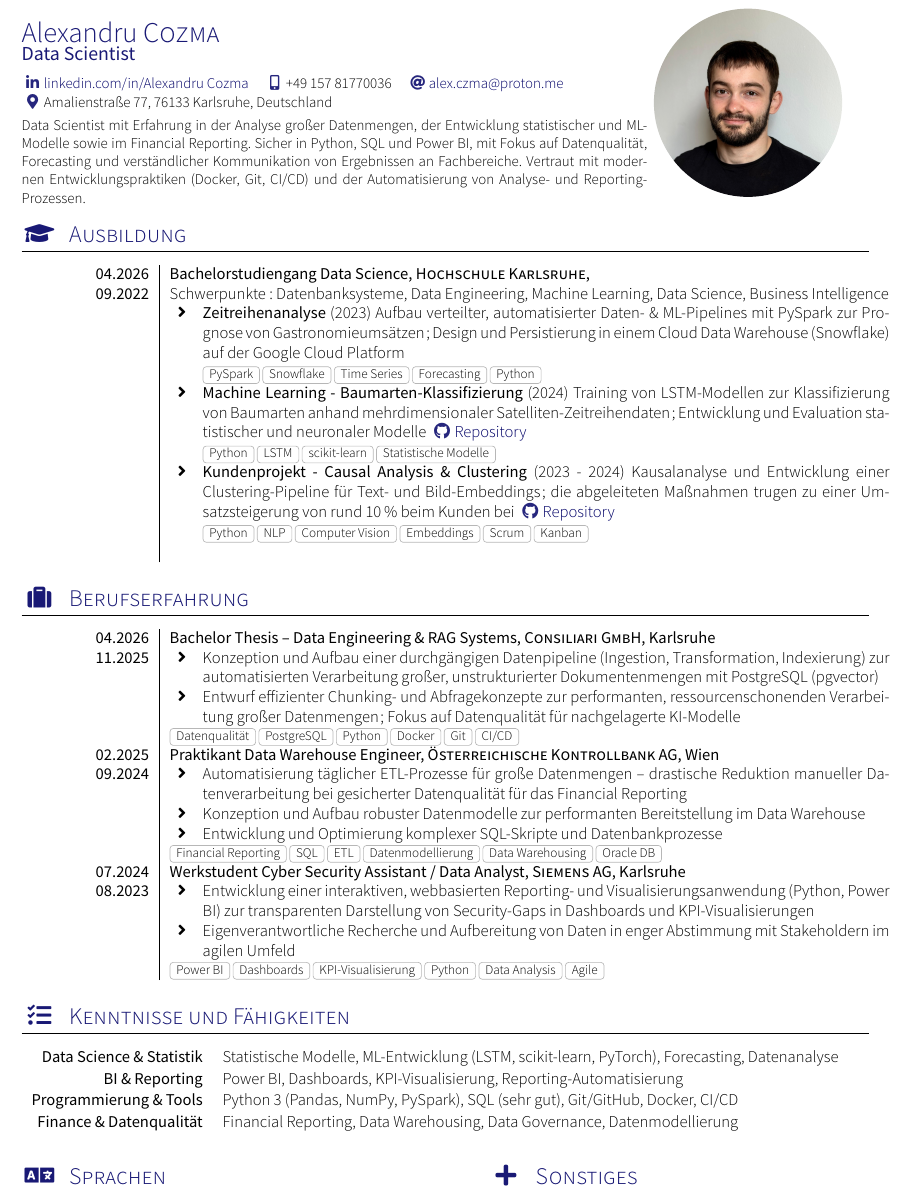
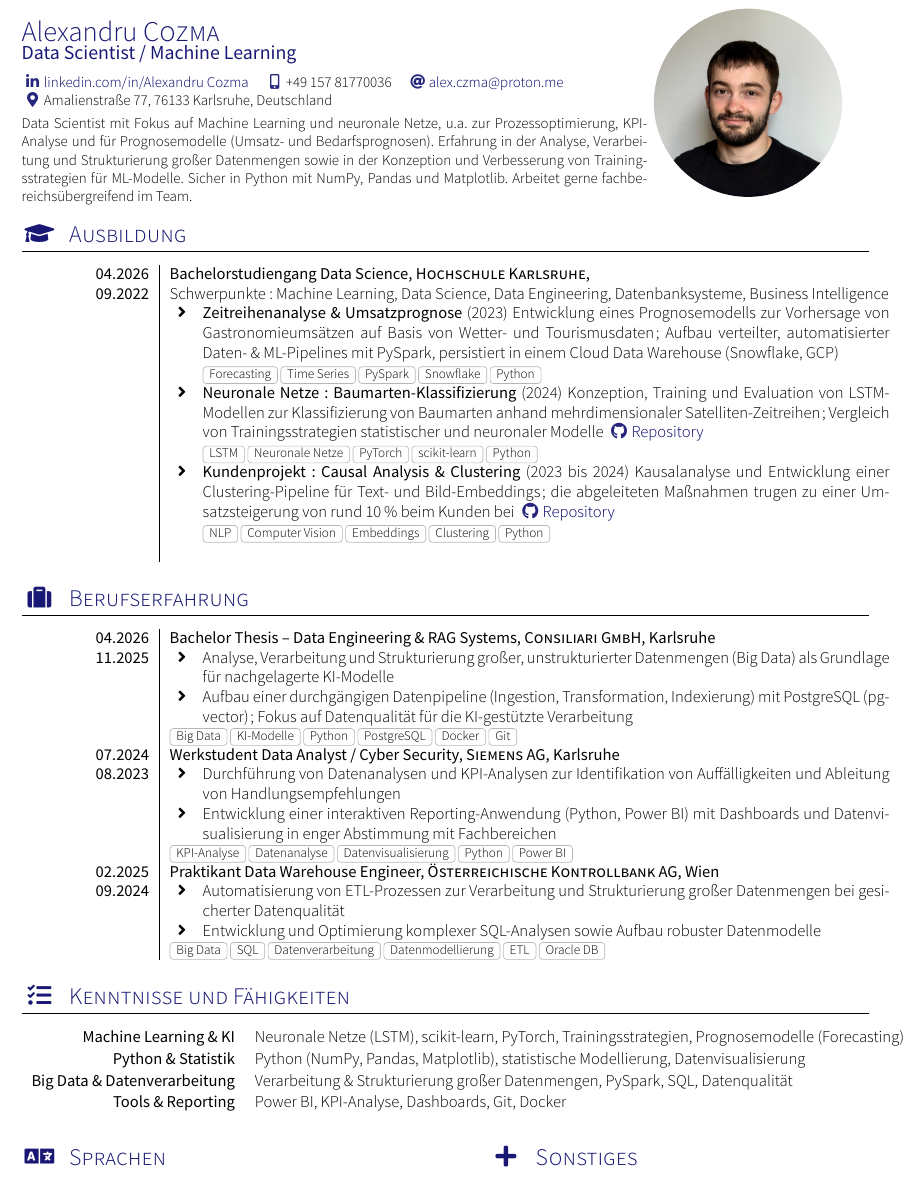
Before and after one commit to alex-c001/Data-Science, a LaTeX CV (cv.tex, which reads section_bildung.tex, section_experience_short.tex, section_skills.tex): part of the page, cut so that both start at the same text. Compiled offline with XeLaTeX; a missing font is replaced by an installed copy or a similar font; a LaTeX package or settings file that is missing is left out.

Commit message:
ml expert

```diff
--- a/cv.tex
+++ b/cv.tex
@@ -1,7 +1,8 @@
 \documentclass[localFont,alternative,10pt,compact]{yaac-another-awesome-cv}
+\geometry{bottom=0.8cm}
 \name{Alexandru}{Cozma}
-\tagline{Data Scientist}
-\personaldescription{Data Scientist mit Erfahrung in der Analyse großer Datenmengen, der Entwicklung statistischer und ML-Modelle sowie im Financial Reporting. Sicher in Python, SQL und Power BI, mit Fokus auf Datenqualität, Forecasting und verständlicher Kommunikation von Ergebnissen an Fachbereiche. Vertraut mit modernen Entwicklungspraktiken (Docker, Git, CI/CD) und der Automatisierung von Analyse- und Reporting-Prozessen.}
+\tagline{Data Scientist / Machine Learning}
+\personaldescription{Data Scientist mit Fokus auf Machine Learning und neuronale Netze, u.a. zur Prozessoptimierung, KPI-Analyse und für Prognosemodelle (Umsatz- und Bedarfsprognosen). Erfahrung in der Analyse, Verarbeitung und Strukturierung großer Datenmengen sowie in der Konzeption und Verbesserung von Trainingsstrategien für ML-Modelle. Sicher in Python mit NumPy, Pandas und Matplotlib. Arbeitet gerne fachbereichsübergreifend im Team.}
 \photo{4cm}{foto.jpeg}
 \socialinfo{
 	\linkedin{Alexandru Cozma}
--- a/section_bildung.tex
+++ b/section_bildung.tex
@@ -3,21 +3,21 @@
 \begin{experiences}
   \experience
     {04.2026}   {Bachelorstudiengang Data Science}{Hochschule Karlsruhe}{}
-    {09.2022}   {Schwerpunkte: Datenbanksysteme, Data Engineering, Machine Learning, Data Science, Business Intelligence
+    {09.2022}   {Schwerpunkte: Machine Learning, Data Science, Data Engineering, Datenbanksysteme, Business Intelligence
                   \begin{itemize}
-                    \item \textbf{Zeitreihenanalyse} (2023)
-                    Aufbau verteilter, automatisierter Daten- \& ML-Pipelines mit PySpark zur Prognose von Gastronomieumsätzen; Design und Persistierung in einem Cloud Data Warehouse (Snowflake) auf der Google Cloud Platform
-                    \newline {\footnotesize \foreach \n in {PySpark, Snowflake, Time Series, Forecasting, Python}{\cvtag{\n}}}
+                    \item \textbf{Zeitreihenanalyse \& Umsatzprognose} (2023)
+                    Entwicklung eines Prognosemodells zur Vorhersage von Gastronomieumsätzen auf Basis von Wetter- und Tourismusdaten; Aufbau verteilter, automatisierter Daten- \& ML-Pipelines mit PySpark, persistiert in einem Cloud Data Warehouse (Snowflake, GCP)
+                    \newline {\footnotesize \foreach \n in {Forecasting, Time Series, PySpark, Snowflake, Python}{\cvtag{\n}}}
 
-                    \item \textbf{Machine Learning - Baumarten-Klassifizierung} (2024)
-                    Training von LSTM-Modellen zur Klassifizierung von Baumarten anhand mehrdimensionaler Satelliten-Zeitreihendaten; Entwicklung und Evaluation statistischer und neuronaler Modelle
+                    \item \textbf{Neuronale Netze: Baumarten-Klassifizierung} (2024)
+                    Konzeption, Training und Evaluation von LSTM-Modellen zur Klassifizierung von Baumarten anhand mehrdimensionaler Satelliten-Zeitreihen; Vergleich von Trainingsstrategien statistischer und neuronaler Modelle
                     {\sociallink{\githubSymbol}{https://github.com/RafaelRiesle/tree_classification}{Repository}}
-                    \newline {\footnotesize \foreach \n in {Python, LSTM, scikit-learn, Statistische Modelle}{\cvtag{\n}}}
+                    \newline {\footnotesize \foreach \n in {LSTM, Neuronale Netze, PyTorch, scikit-learn, Python}{\cvtag{\n}}}
 
-                    \item \textbf{Kundenprojekt - Causal Analysis \& Clustering} (2023 - 2024)
+                    \item \textbf{Kundenprojekt: Causal Analysis \& Clustering} (2023 bis 2024)
                     Kausalanalyse und Entwicklung einer Clustering-Pipeline für Text- und Bild-Embeddings; die abgeleiteten Maßnahmen trugen zu einer Umsatzsteigerung von rund 10\,\% beim Kunden bei
                     {\sociallink{\githubSymbol}{https://github.com/Wladi-S/Bringy}{Repository}}
-                    \newline {\footnotesize \foreach \n in {Python, NLP, Computer Vision, Embeddings, Scrum, Kanban}{\cvtag{\n}}}
+                    \newline {\footnotesize \foreach \n in {NLP, Computer Vision, Embeddings, Clustering, Python}{\cvtag{\n}}}
                   \end{itemize}
                 }
                 {}
--- a/section_experience_short.tex
+++ b/section_experience_short.tex
@@ -5,30 +5,29 @@
     {04.2026}   {Bachelor Thesis -- Data Engineering \& RAG Systems}{Consiliari GmbH}{Karlsruhe}
     {11.2025}   {
                   \begin{itemize}
-                    \item Konzeption und Aufbau einer durchgängigen Datenpipeline (Ingestion, Transformation, Indexierung) zur automatisierten Verarbeitung großer, unstrukturierter Dokumentenmengen mit PostgreSQL (pgvector)
-                    \item Entwurf effizienter Chunking- und Abfragekonzepte zur performanten, ressourcenschonenden Verarbeitung großer Datenmengen; Fokus auf Datenqualität für nachgelagerte KI-Modelle
+                    \item Analyse, Verarbeitung und Strukturierung großer, unstrukturierter Datenmengen (Big Data) als Grundlage für nachgelagerte KI-Modelle
+                    \item Aufbau einer durchgängigen Datenpipeline (Ingestion, Transformation, Indexierung) mit PostgreSQL (pgvector); Fokus auf Datenqualität für die KI-gestützte Verarbeitung
                   \end{itemize}
                 }
-                {Datenqualität, PostgreSQL, Python, Docker, Git, CI/CD}
+                {Big Data, KI-Modelle, Python, PostgreSQL, Docker, Git}
+  \emptySeparator
+  \experience
+    {07.2024}   {Werkstudent Data Analyst / Cyber Security}{Siemens AG}{Karlsruhe}
+    {08.2023}   {
+                  \begin{itemize}
+                    \item Durchführung von Datenanalysen und KPI-Analysen zur Identifikation von Auffälligkeiten und Ableitung von Handlungsempfehlungen
+                    \item Entwicklung einer interaktiven Reporting-Anwendung (Python, Power BI) mit Dashboards und Datenvisualisierung in enger Abstimmung mit Fachbereichen
+                  \end{itemize}
+                }
+                {KPI-Analyse, Datenanalyse, Datenvisualisierung, Python, Power BI}
   \emptySeparator
   \experience
     {02.2025}   {Praktikant Data Warehouse Engineer}{Österreichische Kontrollbank AG}{Wien}
     {09.2024}   {
                   \begin{itemize}
-                    \item Automatisierung täglicher ETL-Prozesse für große Datenmengen -- drastische Reduktion manueller Datenverarbeitung bei gesicherter Datenqualität für das Financial Reporting
-                    \item Konzeption und Aufbau robuster Datenmodelle zur performanten Bereitstellung im Data Warehouse
-                    \item Entwicklung und Optimierung komplexer SQL-Skripte und Datenbankprozesse
+                    \item Automatisierung von ETL-Prozessen zur Verarbeitung und Strukturierung großer Datenmengen bei gesicherter Datenqualität
+                    \item Entwicklung und Optimierung komplexer SQL-Analysen sowie Aufbau robuster Datenmodelle
                   \end{itemize}
                 }
-                {Financial Reporting, SQL, ETL, Datenmodellierung, Data Warehousing, Oracle DB}
-  \emptySeparator
-  \experience
-    {07.2024}   {Werkstudent Cyber Security Assistant / Data Analyst}{Siemens AG}{Karlsruhe}
-    {08.2023}   {
-                  \begin{itemize}
-                    \item Entwicklung einer interaktiven, webbasierten Reporting- und Visualisierungsanwendung (Python, Power BI) zur transparenten Darstellung von Security-Gaps in Dashboards und KPI-Visualisierungen
-                    \item Eigenverantwortliche Recherche und Aufbereitung von Daten in enger Abstimmung mit Stakeholdern im agilen Umfeld
-                  \end{itemize}
-                }
-                {Power BI, Dashboards, KPI-Visualisierung, Python, Data Analysis, Agile}
+                {Big Data, SQL, Datenverarbeitung, Datenmodellierung, ETL, Oracle DB}
 \end{experiences}
--- a/section_skills.tex
+++ b/section_skills.tex
@@ -1,8 +1,8 @@
 \sectionTitle{Kenntnisse und Fähigkeiten}{\faTasks}
 
 \begin{keywords}
-	\keywordsentry{Data Science \& Statistik}{Statistische Modelle, ML-Entwicklung (LSTM, scikit-learn, PyTorch), Forecasting, Datenanalyse}
-	\keywordsentry{BI \& Reporting}{Power BI, Dashboards, KPI-Visualisierung, Reporting-Automatisierung}
-	\keywordsentry{Programmierung \& Tools}{Python 3 (Pandas, NumPy, PySpark), SQL (sehr gut), Git/GitHub, Docker, CI/CD}
-	\keywordsentry{Finance \& Datenqualität}{Financial Reporting, Data Warehousing, Data Governance, Datenmodellierung}
+	\keywordsentry{Machine Learning \& KI}{Neuronale Netze (LSTM), scikit-learn, PyTorch, Trainingsstrategien, Prognosemodelle (Forecasting)}
+	\keywordsentry{Python \& Statistik}{Python (NumPy, Pandas, Matplotlib), statistische Modellierung, Datenvisualisierung}
+	\keywordsentry{Big Data \& Datenverarbeitung}{Verarbeitung \& Strukturierung großer Datenmengen, PySpark, SQL, Datenqualität}
+	\keywordsentry{Tools \& Reporting}{Power BI, KPI-Analyse, Dashboards, Git, Docker}
 \end{keywords}
```
Also changed, not shown: cv.pdf, 4 other files.
